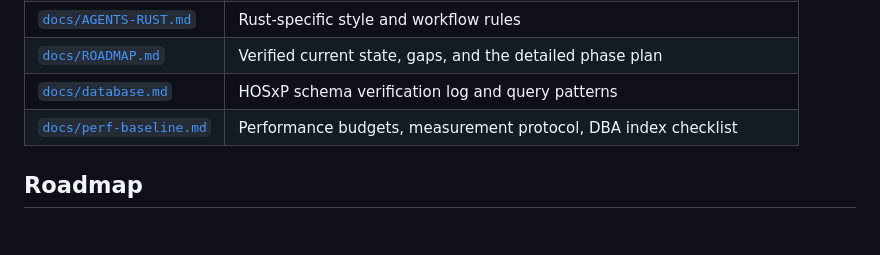
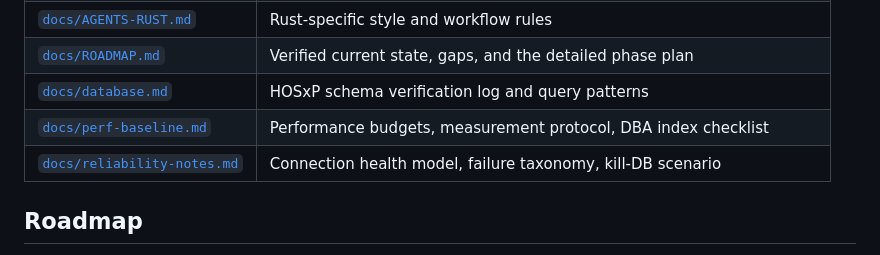
Before and after one commit to suradet-ps/allerx, a Markdown page: README.md, the part around the change. GitHub-like rendering.

```diff
--- a/README.md
+++ b/README.md
@@ -93,6 +93,7 @@ Notes:
 | [`docs/ROADMAP.md`](docs/ROADMAP.md) | Verified current state, gaps, and the detailed phase plan |
 | [`docs/database.md`](docs/database.md) | HOSxP schema verification log and query patterns |
 | [`docs/perf-baseline.md`](docs/perf-baseline.md) | Performance budgets, measurement protocol, DBA index checklist |
+| [`docs/reliability-notes.md`](docs/reliability-notes.md) | Connection health model, failure taxonomy, kill-DB scenario |
 
 ## Roadmap
 
```
Also changed, not shown: docs/ROADMAP.md (+11 -6 lines), docs/reliability-notes.md (added, +93 -0 lines).
